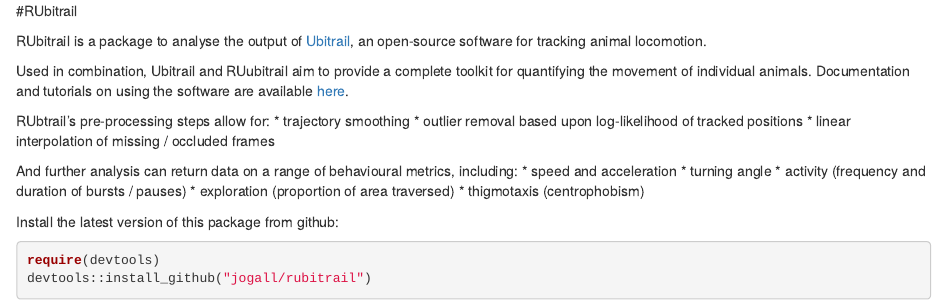
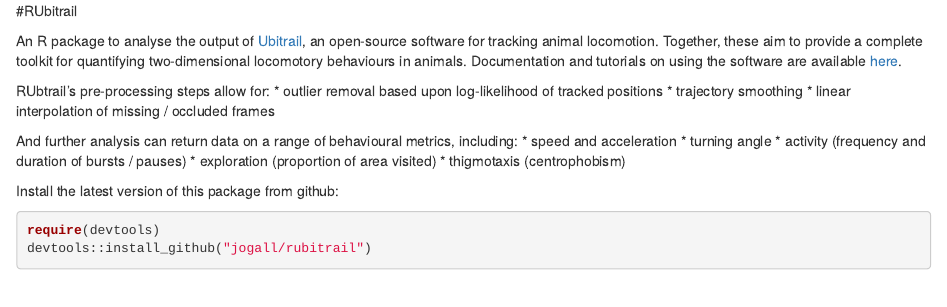
Before and after one commit to JoGall/rubitrail, an R Markdown document (README.rmd): the page in a window 1100 px wide, from its top. Rendered offline with R 4.5, knitr and Pandoc, with nearby package versions.

Commit message:
Update README.rmd

```diff
--- a/README.rmd
+++ b/README.rmd
@@ -1,19 +1,17 @@
 #RUbitrail
 
-RUbitrail is a package to analyse the output of [Ubitrail](http://ubitrail.sourceforge.net/), an open-source software for tracking animal locomotion.
-
-Used in combination, Ubitrail and RUubitrail aim to provide a complete toolkit for quantifying the movement of individual animals. Documentation and tutorials on using the software are available [here](http://ubitrail.sourceforge.net/).
+An R package to analyse the output of [Ubitrail](http://ubitrail.sourceforge.net/), an open-source software for tracking animal locomotion. Together, these aim to provide a complete toolkit for quantifying two-dimensional locomotory behaviours in animals. Documentation and tutorials on using the software are available [here](http://ubitrail.sourceforge.net/).
 
 RUbtrail's pre-processing steps allow for:
+* outlier removal based upon log-likelihood of tracked positions
 * trajectory smoothing
-* outlier removal based upon log-likelihood of tracked positions
 * linear interpolation of missing / occluded frames
 
 And further analysis can return data on a range of behavioural metrics, including:
 * speed and acceleration
 * turning angle
 * activity (frequency and duration of bursts / pauses)
-* exploration (proportion of area traversed)
+* exploration (proportion of area visited)
 * thigmotaxis (centrophobism)
 
 Install the latest version of this package from github:
```
